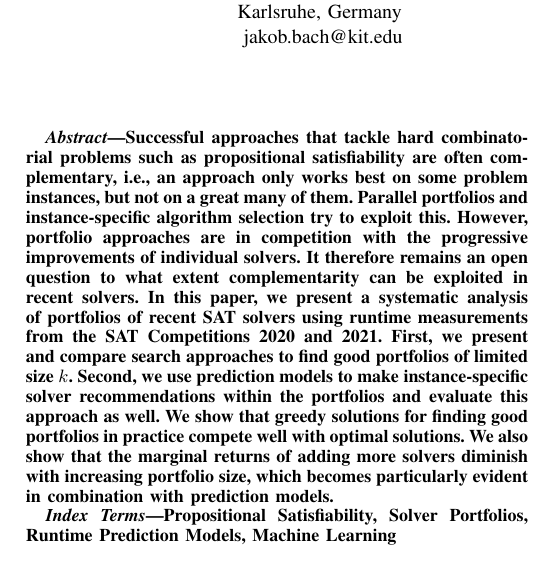
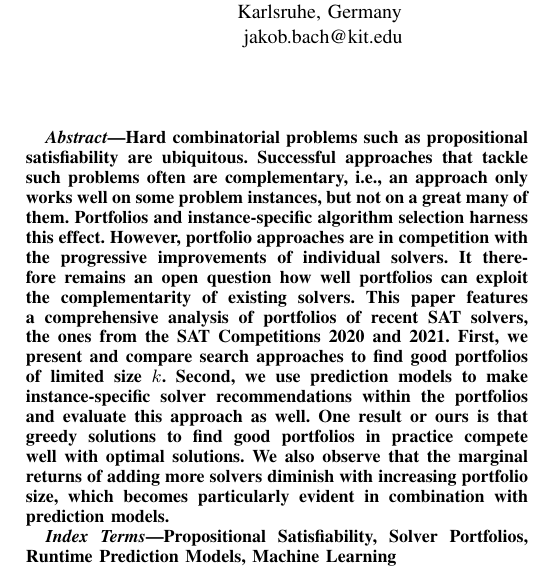
Before and after one commit to Jakob-Bach/Small-Portfolios, a LaTeX paper (text/small-portfolios.tex): part of one column of page 1 of 9, cut so that both start at the same text. Compiled offline with pdfLaTeX; a missing font is replaced by an installed copy or a similar font; a LaTeX package or settings file that is missing is left out.

Commit message:
Update small-portfolios.tex

```diff
--- a/text/small-portfolios.tex
+++ b/text/small-portfolios.tex
@@ -42,15 +42,17 @@ markus.iser@kit.edu}
 \maketitle
 
 \begin{abstract}
-Successful approaches that tackle hard combinatorial problems such as propositional satisfiability are often complementary, i.e., an approach only works best on some problem instances, but not on a great many of them.
-Parallel portfolios and instance-specific algorithm selection try to exploit this.
-However, portfolio approaches are in competition with the progressive improvements of individual solvers.
-It therefore remains an open question to what extent complementarity can be exploited in recent solvers.
-In this paper, we present a systematic analysis of portfolios of recent SAT solvers using runtime measurements from the SAT~Competitions~2020 and~2021.
-First, we present and compare search approaches to find good portfolios of limited size~$k$.
-Second, we use prediction models to make instance-specific solver recommendations within the portfolios and evaluate this approach as well.
-We show that greedy solutions for finding good portfolios in practice compete well with optimal solutions.
-We also show that the marginal returns of adding more solvers diminish with increasing portfolio size, which becomes particularly evident in combination with prediction models.
+Hard combinatorial problems such as propositional satisfiability are ubiquitous.
+Successful approaches that tackle such problems often are complementary, i.e., an approach only works well on some problem instances, but not on a great many of them.
+Portfolios and instance-specific algorithm selection harness this effect.
+However, portfolio approaches are in competition with the progressive improvements of individual solvers. %KB: So stimmt es vermutlich wohl nicht. Vielleicht: "However, in the presence of continuous improvements of individual solvers, putting together portfolios of solvers needs to be efficient. In particular, it remains an open question ..."
+It therefore remains an open question how well portfolios can exploit the complementarity of existing solvers.
+This paper features a comprehensive analysis of portfolios of recent SAT solvers, the ones from the SAT~Competitions~2020 and~2021.
+First, we present and compare search approaches to find good portfolios of limited size~$k$. %KB: Es geht doch gar nicht darum, die Portfolios wirklich zu finden, sondern darum, zu Aussagen zu kommen, wie man das entsprechende k wohl wählen sollte.
+Second, we use prediction models to make instance-specific solver recommendations within the portfolios and evaluate this approach as well. %KB: Nicht "we use", stattdessen sinngemäß: Wir untersuchen, wie wirksam einfache predction models für instance-specific solver recommendations sind.
+One result or ours is that greedy solutions to find good portfolios in practice compete well with optimal solutions. %KB: "compete well" ersetzen mit "are just as good as ... in practice". Ich finde auch nicht, dass "greedy solutions" hier gut passt, das ist zu allgemein. Stattdessen "a greedy solution proposed in this current article ..."
+We also observe that the marginal returns of adding more solvers diminish with increasing portfolio size, %KB: Das ist eigentlich erwartet, ich würde das im Abstract nicht in der Form bringen. Oder Sie schreiben, dass der Effekt früher einsetzt als erwartet (falls Sie das so sehen).
+which becomes particularly evident in combination with prediction models. %KB: Was wollen Sie hier sagen? Dass die Verwendung von prediction models den Effekt verstärkt?
 \end{abstract}
 
 \begin{IEEEkeywords}
```
Also changed, not shown: text/small-portfolios.tex (2 more changed lines).
